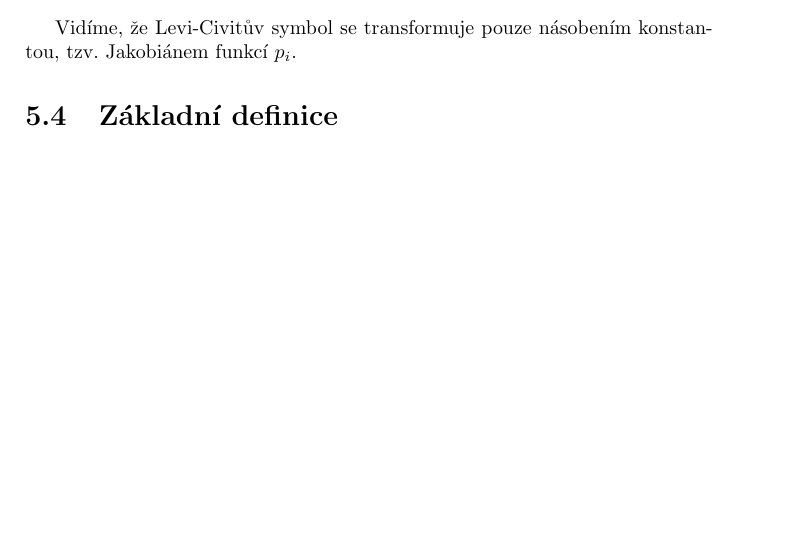
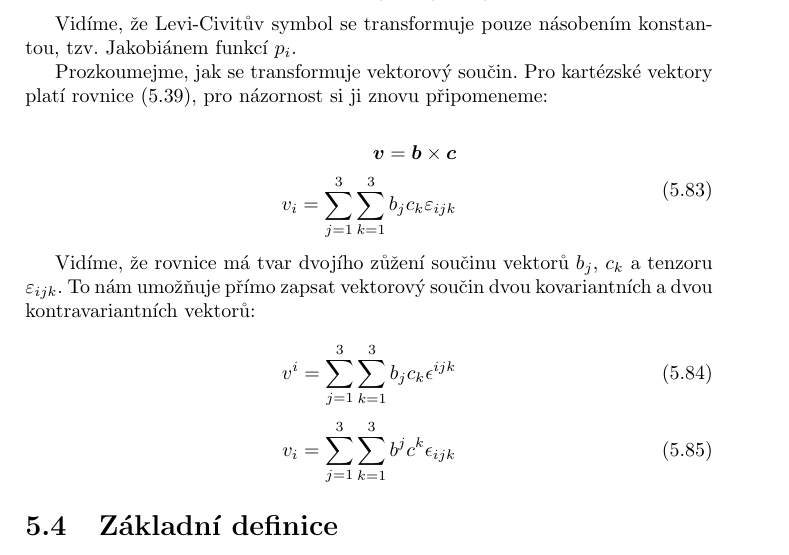
Before and after one commit to LezakPetr/poisson, a LaTeX thesis (poisson.tex, which reads ch_popis_velicin_v_prostoru.tex): part of page 36 of 77, cut so that both start at the same text, the shorter picture padded with empty space. Compiled offline with pdfLaTeX.

Commit message:
Transformace vektoroveho soucinu

```diff
--- a/ch_popis_velicin_v_prostoru.tex
+++ b/ch_popis_velicin_v_prostoru.tex
@@ -1072,6 +1073,24 @@ Obdobně můžeme transformovat Levi-Civitův symbol na kontravariantní tenzor:
 
 Vidíme, že Levi-Civitův symbol se transformuje pouze násobením konstantou, tzv. Jakobiánem funkcí \(p_i\).
 
+Prozkoumejme, jak se transformuje vektorový součin. Pro kartézské vektory platí rovnice \eqref{eq:vektorovy_soucin}, pro názornost si ji znovu připomeneme:
+
+\begin{equation}
+\begin{split}
+\vect{v} = \vect{b} \times \vect{c} \\
+v_i = \sum_{j=1}^3 \sum_{k=1}^3 b_j c_k \varepsilon_{ijk}
+\end{split}
+\end{equation}
+
+Vidíme, že rovnice má tvar dvojího zůžení součinu vektorů \(b_j\), \(c_k\) a~tenzoru \(\varepsilon_{ijk}\). To nám umožňuje přímo zapsat vektorový součin dvou kovariantních a~dvou kontravariantních vektorů:
+
+\begin{equation}
+v^i = \sum_{j=1}^3 \sum_{k=1}^3 b_j c_k \epsilon^{ijk}
+\end{equation}
+
+\begin{equation}
+v_i = \sum_{j=1}^3 \sum_{k=1}^3 b^j c^k \epsilon_{ijk}
+\end{equation}
 
 \section{Základní definice}
 
```
Also changed, not shown: ch_popis_velicin_v_prostoru.tex (1 more changed lines).
